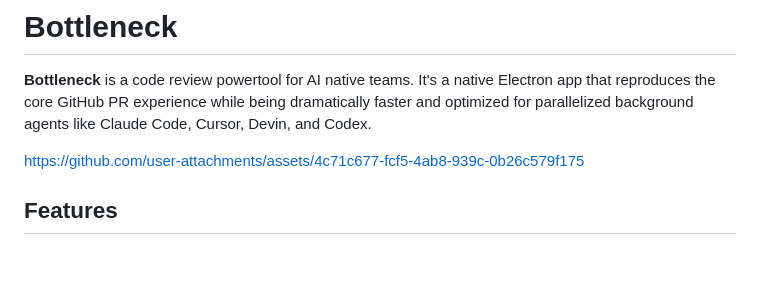
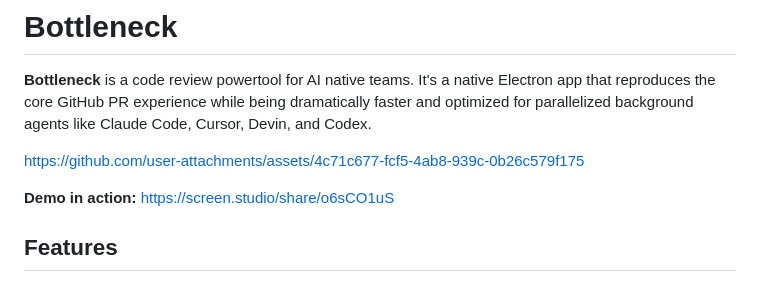
Before and after one commit to areibman/bottleneck, a Markdown page: README.md, the part around the change. Rendered like a GitHub page; blank space fills up the shorter version.

```diff
--- a/README.md
+++ b/README.md
@@ -3,6 +3,9 @@
 **Bottleneck** is a code review powertool for AI native teams. It's a native Electron app that reproduces the core GitHub PR experience while being dramatically faster and optimized for parallelized background agents like Claude Code, Cursor, Devin, and Codex.
 
 https://github.com/user-attachments/assets/4c71c677-fcf5-4ab8-939c-0b26c579f175
+
+**Demo in action:**
+https://screen.studio/share/o6sCO1uS
 
 ## Features
 
```
